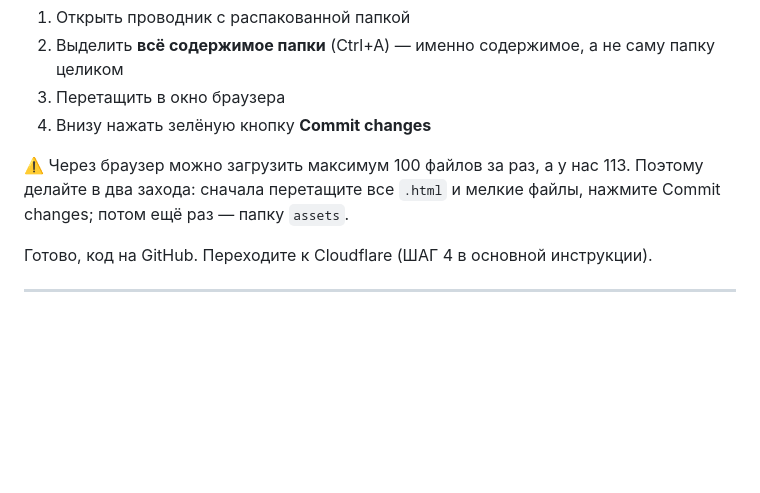
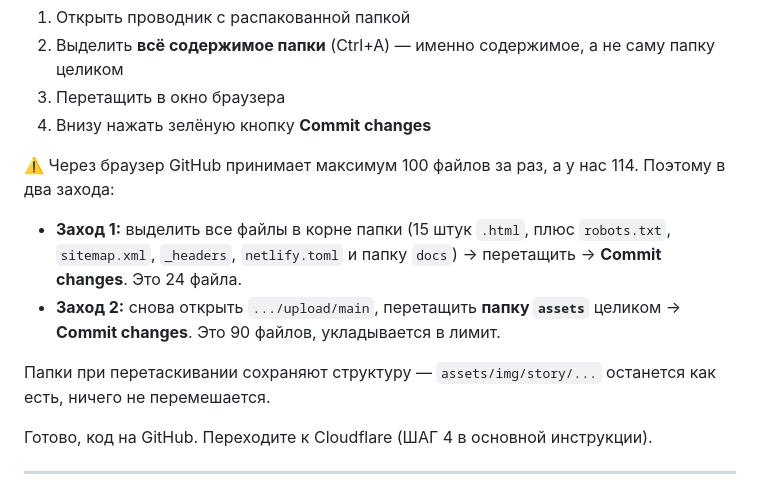
Before and after one commit to sharapovanadias-bot/mir-marusi, a Markdown page: docs/ТОКЕН-ПОДРОБНО.md, the part around the change. GitHub-like rendering; blank space fills up the shorter version.

Commit message:
docs: уточнил загрузку через браузер в два захода

```diff
--- a/docs/ТОКЕН-ПОДРОБНО.md
+++ b/docs/ТОКЕН-ПОДРОБНО.md
@@ -40,9 +40,17 @@
 3. Перетащить в окно браузера
 4. Внизу нажать зелёную кнопку **Commit changes**
 
-⚠️ Через браузер можно загрузить максимум 100 файлов за раз, а у нас 113.
-Поэтому делайте в два захода: сначала перетащите все `.html` и мелкие файлы,
-нажмите Commit changes; потом ещё раз — папку `assets`.
+⚠️ Через браузер GitHub принимает максимум 100 файлов за раз, а у нас 114.
+Поэтому в два захода:
+
+- **Заход 1:** выделить все файлы в корне папки (15 штук `.html`, плюс `robots.txt`,
+  `sitemap.xml`, `_headers`, `netlify.toml` и папку `docs`) → перетащить →
+  **Commit changes**. Это 24 файла.
+- **Заход 2:** снова открыть `.../upload/main`, перетащить **папку `assets`**
+  целиком → **Commit changes**. Это 90 файлов, укладывается в лимит.
+
+Папки при перетаскивании сохраняют структуру — `assets/img/story/...` останется
+как есть, ничего не перемешается.
 
 Готово, код на GitHub. Переходите к Cloudflare (ШАГ 4 в основной инструкции).
 
```
